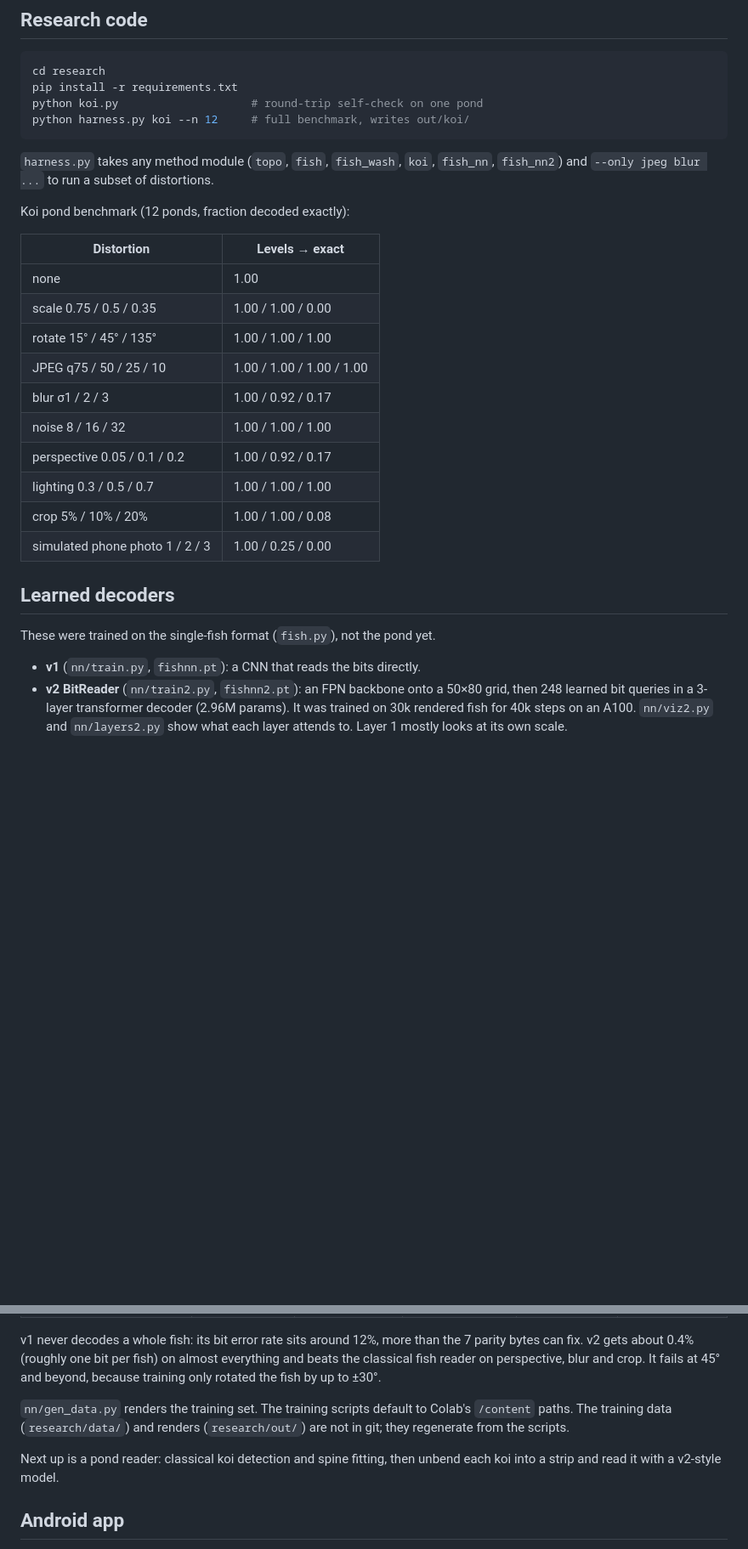
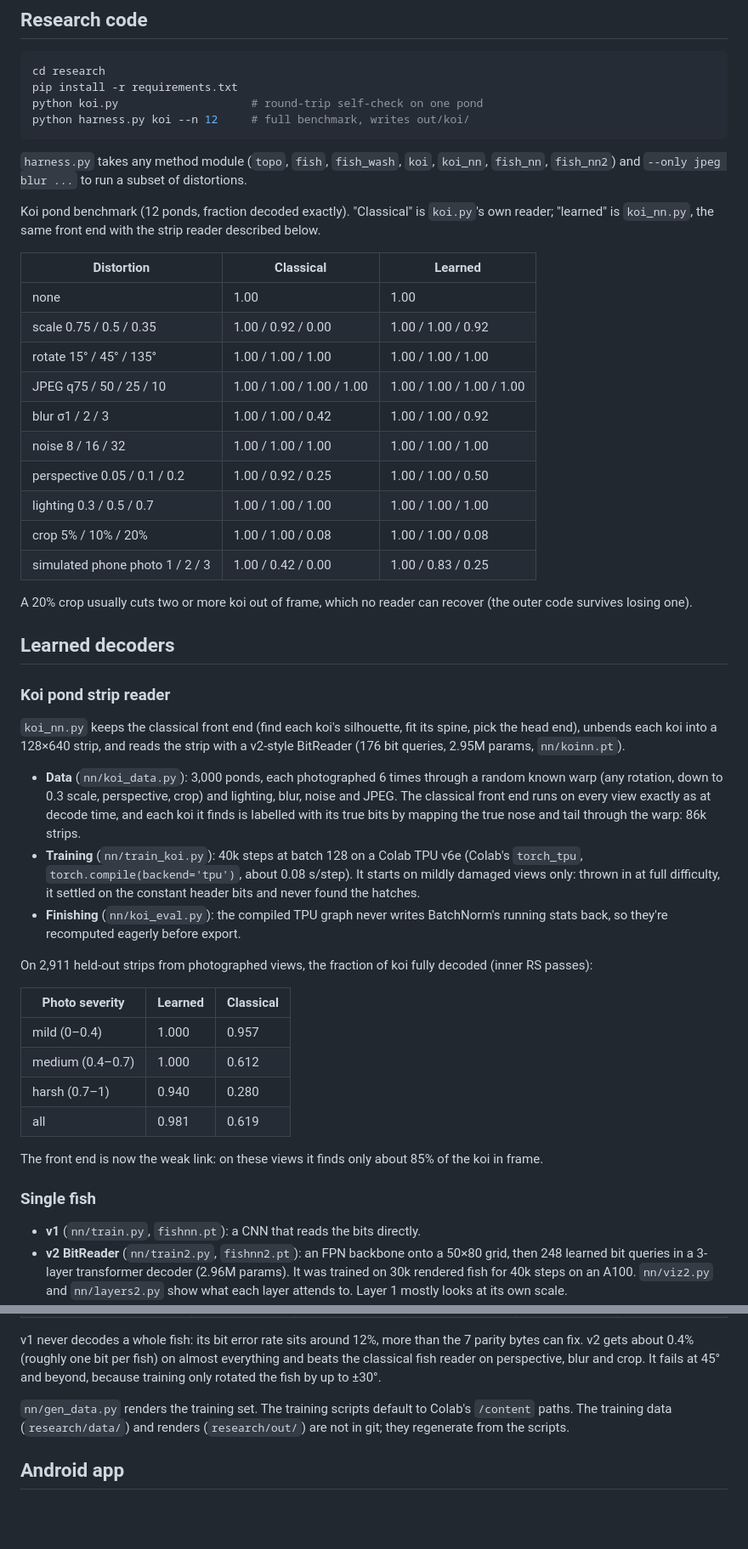
Before and after one commit to parzi-val/koi-pond, a Markdown page: README.md, 2 parts joined by grey strips. Shown at 85% size. Drawn GitHub-style; blank space fills up the shorter version.

Commit message:
README: koi strip reader results, classical vs learned pond benchmark
Co-Authored-By: Claude Opus 5.5 <noreply@anthropic.com>

````diff
--- a/README.md
+++ b/README.md
@@ -49,27 +49,58 @@ python koi.py                    # round-trip self-check on one pond
 python harness.py koi --n 12     # full benchmark, writes out/koi/
 ```
 
-`harness.py` takes any method module (`topo`, `fish`, `fish_wash`, `koi`, `fish_nn`, `fish_nn2`)
+`harness.py` takes any method module (`topo`, `fish`, `fish_wash`, `koi`, `koi_nn`, `fish_nn`, `fish_nn2`)
 and `--only jpeg blur ...` to run a subset of distortions.
 
-Koi pond benchmark (12 ponds, fraction decoded exactly):
+Koi pond benchmark (12 ponds, fraction decoded exactly). "Classical" is `koi.py`'s own reader;
+"learned" is `koi_nn.py`, the same front end with the strip reader described below.
 
-| Distortion | Levels → exact |
-| --- | --- |
-| none | 1.00 |
-| scale 0.75 / 0.5 / 0.35 | 1.00 / 1.00 / 0.00 |
-| rotate 15° / 45° / 135° | 1.00 / 1.00 / 1.00 |
-| JPEG q75 / 50 / 25 / 10 | 1.00 / 1.00 / 1.00 / 1.00 |
-| blur σ1 / 2 / 3 | 1.00 / 0.92 / 0.17 |
-| noise 8 / 16 / 32 | 1.00 / 1.00 / 1.00 |
-| perspective 0.05 / 0.1 / 0.2 | 1.00 / 0.92 / 0.17 |
-| lighting 0.3 / 0.5 / 0.7 | 1.00 / 1.00 / 1.00 |
-| crop 5% / 10% / 20% | 1.00 / 1.00 / 0.08 |
-| simulated phone photo 1 / 2 / 3 | 1.00 / 0.25 / 0.00 |
+| Distortion | Classical | Learned |
+| --- | --- | --- |
+| none | 1.00 | 1.00 |
+| scale 0.75 / 0.5 / 0.35 | 1.00 / 0.92 / 0.00 | 1.00 / 1.00 / 0.92 |
+| rotate 15° / 45° / 135° | 1.00 / 1.00 / 1.00 | 1.00 / 1.00 / 1.00 |
+| JPEG q75 / 50 / 25 / 10 | 1.00 / 1.00 / 1.00 / 1.00 | 1.00 / 1.00 / 1.00 / 1.00 |
+| blur σ1 / 2 / 3 | 1.00 / 1.00 / 0.42 | 1.00 / 1.00 / 0.92 |
+| noise 8 / 16 / 32 | 1.00 / 1.00 / 1.00 | 1.00 / 1.00 / 1.00 |
+| perspective 0.05 / 0.1 / 0.2 | 1.00 / 0.92 / 0.25 | 1.00 / 1.00 / 0.50 |
+| lighting 0.3 / 0.5 / 0.7 | 1.00 / 1.00 / 1.00 | 1.00 / 1.00 / 1.00 |
+| crop 5% / 10% / 20% | 1.00 / 1.00 / 0.08 | 1.00 / 1.00 / 0.08 |
+| simulated phone photo 1 / 2 / 3 | 1.00 / 0.42 / 0.00 | 1.00 / 0.83 / 0.25 |
+
+A 20% crop usually cuts two or more koi out of frame, which no reader can recover (the outer code
+survives losing one).
 
 ## Learned decoders
 
-These were trained on the single-fish format (`fish.py`), not the pond yet.
+### Koi pond strip reader
+
+`koi_nn.py` keeps the classical front end (find each koi's silhouette, fit its spine, pick the head
+end), unbends each koi into a 128×640 strip, and reads the strip with a v2-style BitReader (176 bit
+queries, 2.95M params, `nn/koinn.pt`).
+
+- **Data** (`nn/koi_data.py`): 3,000 ponds, each photographed 6 times through a random known warp
+  (any rotation, down to 0.3 scale, perspective, crop) and lighting, blur, noise and JPEG. The
+  classical front end runs on every view exactly as at decode time, and each koi it finds is
+  labelled with its true bits by mapping the true nose and tail through the warp: 86k strips.
+- **Training** (`nn/train_koi.py`): 40k steps at batch 128 on a Colab TPU v6e (Colab's `torch_tpu`,
+  `torch.compile(backend='tpu')`, about 0.08 s/step). It starts on mildly damaged views only:
+  thrown in at full difficulty, it settled on the constant header bits and never found the hatches.
+- **Finishing** (`nn/koi_eval.py`): the compiled TPU graph never writes BatchNorm's running stats
+  back, so they're recomputed eagerly before export.
+
+On 2,911 held-out strips from photographed views, the fraction of koi fully decoded (inner RS passes):
+
+| Photo severity | Learned | Classical |
+| --- | --- | --- |
+| mild (0–0.4) | 1.000 | 0.957 |
+| medium (0.4–0.7) | 1.000 | 0.612 |
+| harsh (0.7–1) | 0.940 | 0.280 |
+| all | 0.981 | 0.619 |
+
+The front end is now the weak link: on these views it finds only about 85% of the koi in frame.
+
+### Single fish
 
 - **v1** (`nn/train.py`, `fishnn.pt`): a CNN that reads the bits directly.
 - **v2 BitReader** (`nn/train2.py`, `fishnn2.pt`): an FPN backbone onto a 50×80 grid, then 248
@@ -104,9 +135,6 @@ rotated the fish by up to ±30°.
 The training data (`research/data/`) and renders (`research/out/`) are not in git; they regenerate
 from the scripts.
 
-Next up is a pond reader: classical koi detection and spine fitting, then unbend each koi into a
-strip and read it with a v2-style model.
-
 ## Android app
 
 Kotlin and Jetpack Compose, minSdk 29. It's a port of `koi.py` that writes and reads the same
````
